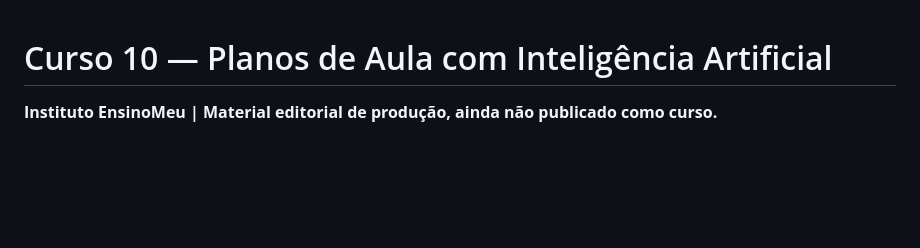
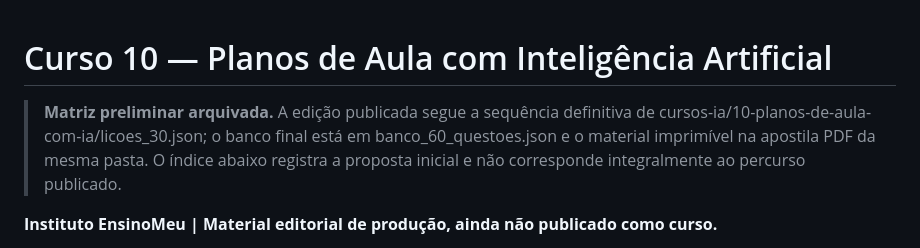
Before and after one commit to cincoregioes-star/instituto-ensinomeu, a Markdown page: cursos-ia/_producao/curso-10-matriz-editorial.md, the part around the change. Drawn GitHub-style; blank space fills up the shorter version.

Commit message:
Atualiza histórico editorial do curso 10 após publicação verificada

```diff
--- a/cursos-ia/_producao/curso-10-matriz-editorial.md
+++ b/cursos-ia/_producao/curso-10-matriz-editorial.md
@@ -1,4 +1,10 @@
 # Curso 10 — Planos de Aula com Inteligência Artificial
+
+> **Matriz preliminar arquivada.** A edição publicada segue a sequência
+> definitiva de cursos-ia/10-planos-de-aula-com-ia/licoes_30.json; o banco
+> final está em banco_60_questoes.json e o material imprimível na apostila
+> PDF da mesma pasta. O índice abaixo registra a proposta inicial e não
+> corresponde integralmente ao percurso publicado.
 
 **Instituto EnsinoMeu | Material editorial de produção, ainda não publicado como curso.**
 
```
